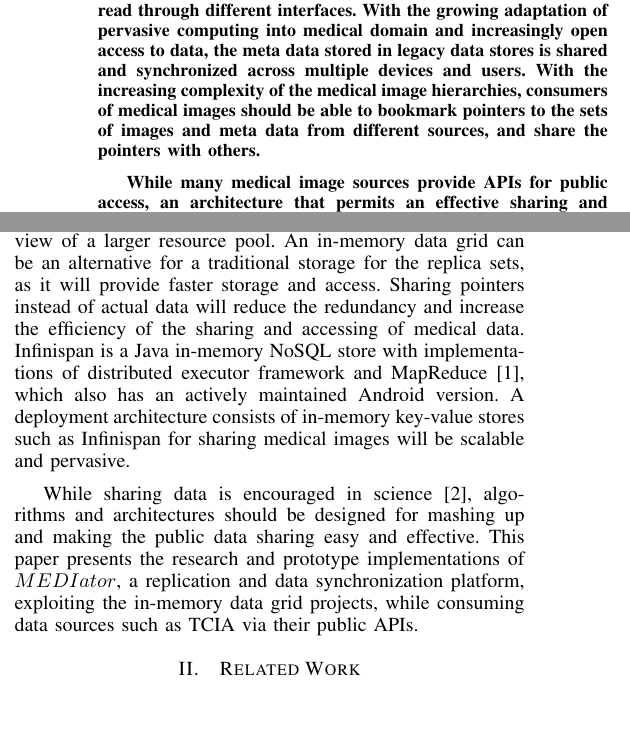
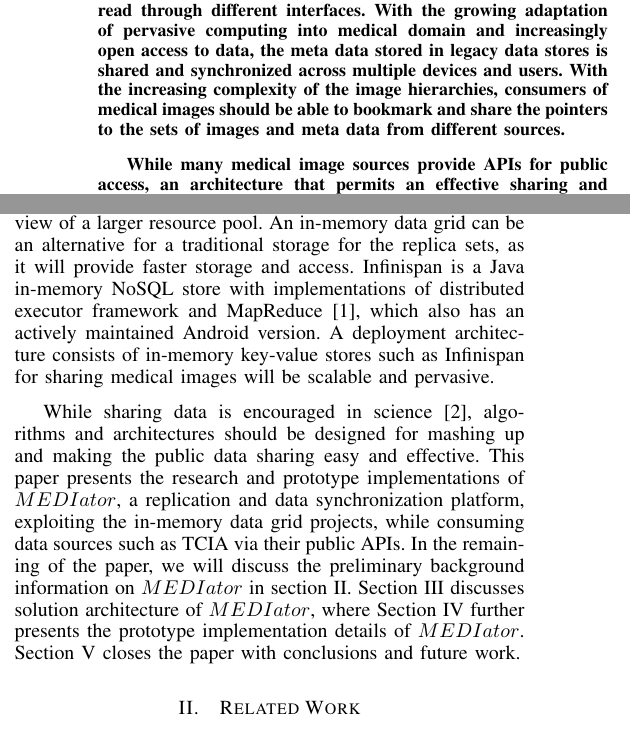
Before and after one commit to sharmalab/MEDIator, a LaTeX paper (documentation/IEEE/gsoc2014.tex): two parts of the columns of page 1 of 5, joined at a grey line, cut so that both start at the same text. Compiled offline with pdfLaTeX.

Commit message:
more touches to intro and related work

```diff
--- a/documentation/IEEE/gsoc2014.tex
+++ b/documentation/IEEE/gsoc2014.tex
@@ -62,7 +63,7 @@ Email: ashish.sharma@emory.edu}}
 \maketitle
 
 \begin{abstract}
-Big data science has more consumers and fewer producers of data. Scientific data is getting larger and larger and consists of a varying degree of heterogeneity in its content and storage media. Medical image archives are populated by the images and meta data by a few source providers and are read through different interfaces. With the growing adaptation of pervasive computing into medical domain and increasingly open access to data, the meta data stored in legacy data stores is shared and synchronized across multiple devices and users. With the increasing complexity of the medical image hierarchies, consumers of medical images should be able to bookmark pointers to the sets of images and meta data from different sources, and share the pointers with others.
+Big data science has more consumers and fewer producers of data. Scientific data is getting larger and larger and consists of a varying degree of heterogeneity in its content and storage media. Medical image archives are populated by the images and meta data by a few source providers and are read through different interfaces. With the growing adaptation of pervasive computing into medical domain and increasingly open access to data, the meta data stored in legacy data stores is shared and synchronized across multiple devices and users. With the increasing complexity of the image hierarchies, consumers of medical images should be able to bookmark and share the pointers to the sets of images and meta data from different sources.
 
 While many medical image sources provide APIs for public access, an architecture that permits an effective sharing and synchronization of meta data across multiple users, from different storage media, is still lacking. This paper presents \textit{MEDIator}, a data sharing and synchronization middleware platform for heterogeneous medical image archives. \textit{MEDIator} allows sharing pointers to data effectively, while letting the consumers manipulate the pointers without modifying th raw data. \textit{MEDIator} has been implemented for multiple data sources, including Amazon S3, The Cancer Imaging Archive (TCIA), caMicroscope\footnote{http://imaging.cci.emory.edu/camicroscope/}, and meta data from CSV files for cancer images.
 \end{abstract}
@@ -76,7 +77,7 @@ Sharing data among the consumers can be achieved by sharing pointers to the data
 
-In-memory data grids distribute storage and execution over multiple physical nodes, while giving a logically centralized view of a larger resource pool. An in-memory data grid can be an alternative for a traditional storage for the replica sets, as it will provide faster storage and access. Sharing pointers instead of actual data will reduce the redundancy and increase the efficiency of the sharing and accessing of medical data. Infinispan is a Java in-memory NoSQL store with implementations of distributed executor framework and MapReduce~\cite{infinispan}, which also has an actively maintained Android version. A deployment architecture consists of in-memory key-value stores such as Infinispan for sharing medical images will be scalable and pervasive.
+In-memory data grids distribute storage and execution over multiple physical nodes, while giving a logically centralized view of a larger resource pool. An in-memory data grid can be an alternative for a traditional storage for the replica sets, as it will provide faster storage and access. Infinispan is a Java in-memory NoSQL store with implementations of distributed executor framework and MapReduce~\cite{infinispan}, which also has an actively maintained Android version. A deployment architecture consists of in-memory key-value stores such as Infinispan for sharing medical images will be scalable and pervasive.
 
-While sharing data is encouraged in science~\cite{szala2006science}, algorithms and architectures should be designed for mashing up and making the public data sharing easy and effective. This paper presents the research and prototype implementations of $MEDIator$, a replication and data synchronization platform, exploiting the in-memory data grid projects, while consuming data sources such as TCIA via their public APIs.
+While sharing data is encouraged in science~\cite{szala2006science}, algorithms and architectures should be designed for mashing up and making the public data sharing easy and effective. This paper presents the research and prototype implementations of $MEDIator$, a replication and data synchronization platform, exploiting the in-memory data grid projects, while consuming data sources such as TCIA via their public APIs. In the remaining of the paper, we will discuss the preliminary background information on $MEDIator$ in section II. Section III discusses solution architecture of $MEDIator$, where Section IV further presents the prototype implementation details of $MEDIator$. Section V closes the paper with conclusions and future work.
 
 %
 \section{Related Work}
```
Also changed, not shown: documentation/IEEE/gsoc2014.pdf, documentation/IEEE/methods.png, documentation/IEEE/gsoc2014.tex (11 more changed lines), 1 other file.
